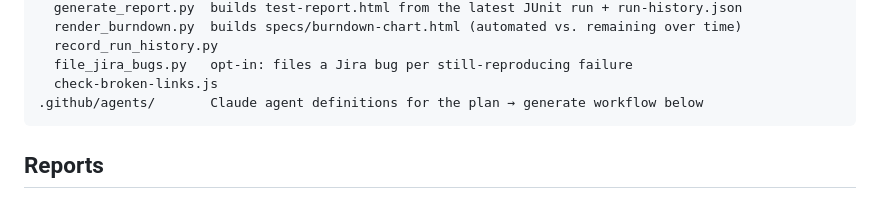
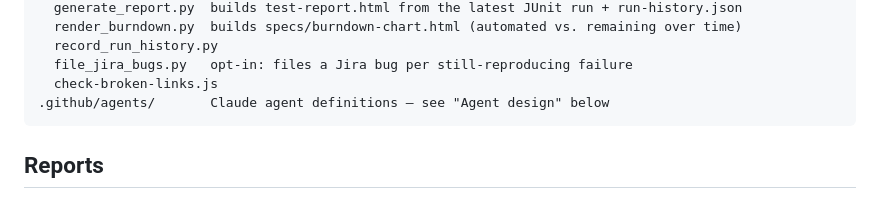
Before and after one commit to Kofi1991/AIPOC, a Markdown page: README.md, the part around the change. Drawn GitHub-style.

Commit message:
Point project-structure tree at the Agent design section

````diff
--- a/README.md
+++ b/README.md
@@ -66,7 +66,7 @@ tools/
   record_run_history.py
   file_jira_bugs.py   opt-in: files a Jira bug per still-reproducing failure
   check-broken-links.js
-.github/agents/       Claude agent definitions for the plan → generate workflow below
+.github/agents/       Claude agent definitions — see "Agent design" below
 ```
 
 ## Reports
````
